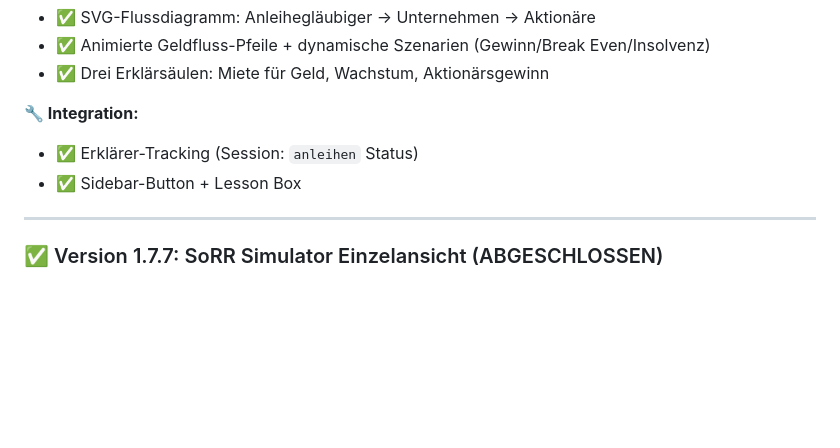
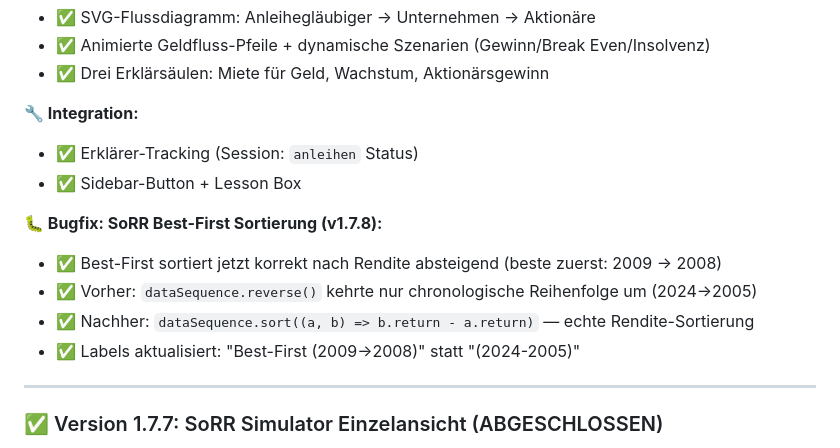
Before and after one commit to Montoliou/MultiAccountMLP, a Markdown page: ROADMAP.md, the part around the change. Rendered like a GitHub page; blank space fills up the shorter version.

Commit message:
docs: SoRR Best-First Bugfix dokumentiert in ROADMAP
Co-Authored-By: Claude Opus 4.6 <noreply@anthropic.com>

```diff
--- a/ROADMAP.md
+++ b/ROADMAP.md
@@ -544,6 +544,12 @@ Basierend auf umfassender Code-Analyse (36 identifizierte Optimierungspunkte):
 - ✅ Erklärer-Tracking (Session: `anleihen` Status)
 - ✅ Sidebar-Button + Lesson Box
 
+**🐛 Bugfix: SoRR Best-First Sortierung (v1.7.8):**
+- ✅ Best-First sortiert jetzt korrekt nach Rendite absteigend (beste zuerst: 2009 → 2008)
+- ✅ Vorher: `dataSequence.reverse()` kehrte nur chronologische Reihenfolge um (2024→2005)
+- ✅ Nachher: `dataSequence.sort((a, b) => b.return - a.return)` — echte Rendite-Sortierung
+- ✅ Labels aktualisiert: "Best-First (2009→2008)" statt "(2024-2005)"
+
 ---
 
 ### ✅ Version 1.7.7: SoRR Simulator Einzelansicht (ABGESCHLOSSEN)
```
Also changed, not shown: 1 other file.
